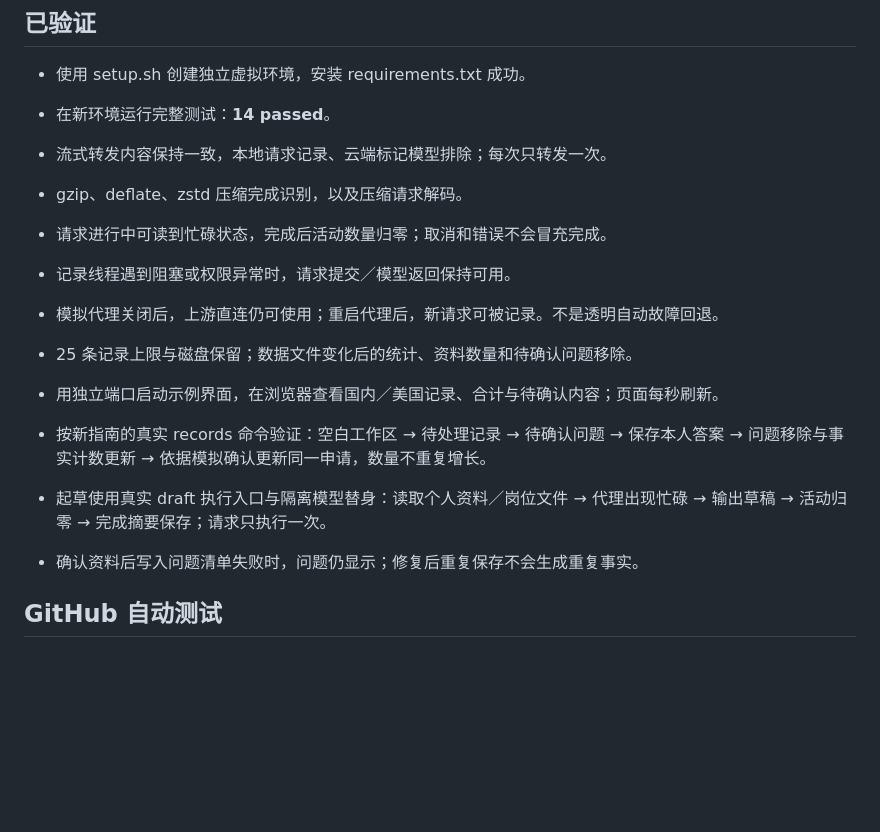
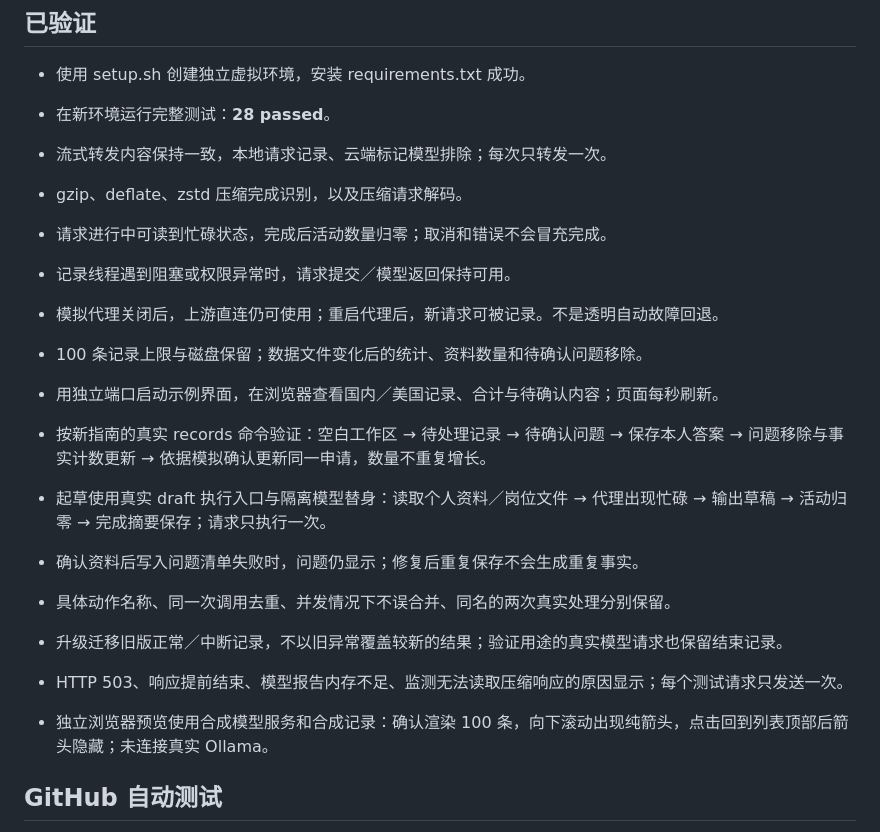
Before and after one commit to raymond99-sol/job-search-application-workflow, a Markdown page: docs/VALIDATION.md, the part around the change. Drawn GitHub-style; blank space fills up the shorter version.

```diff
--- a/docs/VALIDATION.md
+++ b/docs/VALIDATION.md
@@ -5,18 +5,24 @@
 ## 已验证
 
 - 使用 setup.sh 创建独立虚拟环境，安装 requirements.txt 成功。
-- 在新环境运行完整测试：**14 passed**。
+- 在新环境运行完整测试：**28 passed**。
 - 流式转发内容保持一致，本地请求记录、云端标记模型排除；每次只转发一次。
 - gzip、deflate、zstd 压缩完成识别，以及压缩请求解码。
 - 请求进行中可读到忙碌状态，完成后活动数量归零；取消和错误不会冒充完成。
 - 记录线程遇到阻塞或权限异常时，请求提交／模型返回保持可用。
 - 模拟代理关闭后，上游直连仍可使用；重启代理后，新请求可被记录。不是透明自动故障回退。
-- 25 条记录上限与磁盘保留；数据文件变化后的统计、资料数量和待确认问题移除。
+- 100 条记录上限与磁盘保留；数据文件变化后的统计、资料数量和待确认问题移除。
 - 用独立端口启动示例界面，在浏览器查看国内／美国记录、合计与待确认内容；页面每秒刷新。
 
 - 按新指南的真实 records 命令验证：空白工作区 → 待处理记录 → 待确认问题 → 保存本人答案 → 问题移除与事实计数更新 → 依据模拟确认更新同一申请，数量不重复增长。
 - 起草使用真实 draft 执行入口与隔离模型替身：读取个人资料／岗位文件 → 代理出现忙碌 → 输出草稿 → 活动归零 → 完成摘要保存；请求只执行一次。
 - 确认资料后写入问题清单失败时，问题仍显示；修复后重复保存不会生成重复事实。
+
+- 具体动作名称、同一次调用去重、并发情况下不误合并、同名的两次真实处理分别保留。
+- 升级迁移旧版正常／中断记录，不以旧异常覆盖较新的结果；验证用途的真实模型请求也保留结束记录。
+- HTTP 503、响应提前结束、模型报告内存不足、监测无法读取压缩响应的原因显示；每个测试请求只发送一次。
+
+- 独立浏览器预览使用合成模型服务和合成记录：确认渲染 100 条，向下滚动出现纯箭头，点击回到列表顶部后箭头隐藏；未连接真实 Ollama。
 
 ## GitHub 自动测试
 
```
Also changed, not shown: README.md (+5 -3 lines), docs/ACTIVITY.md (added, +51 -0 lines), docs/DATA.md (+5 -1 lines), docs/activity-history.jpg (added), docs/preview.jpg, 11 other files.
